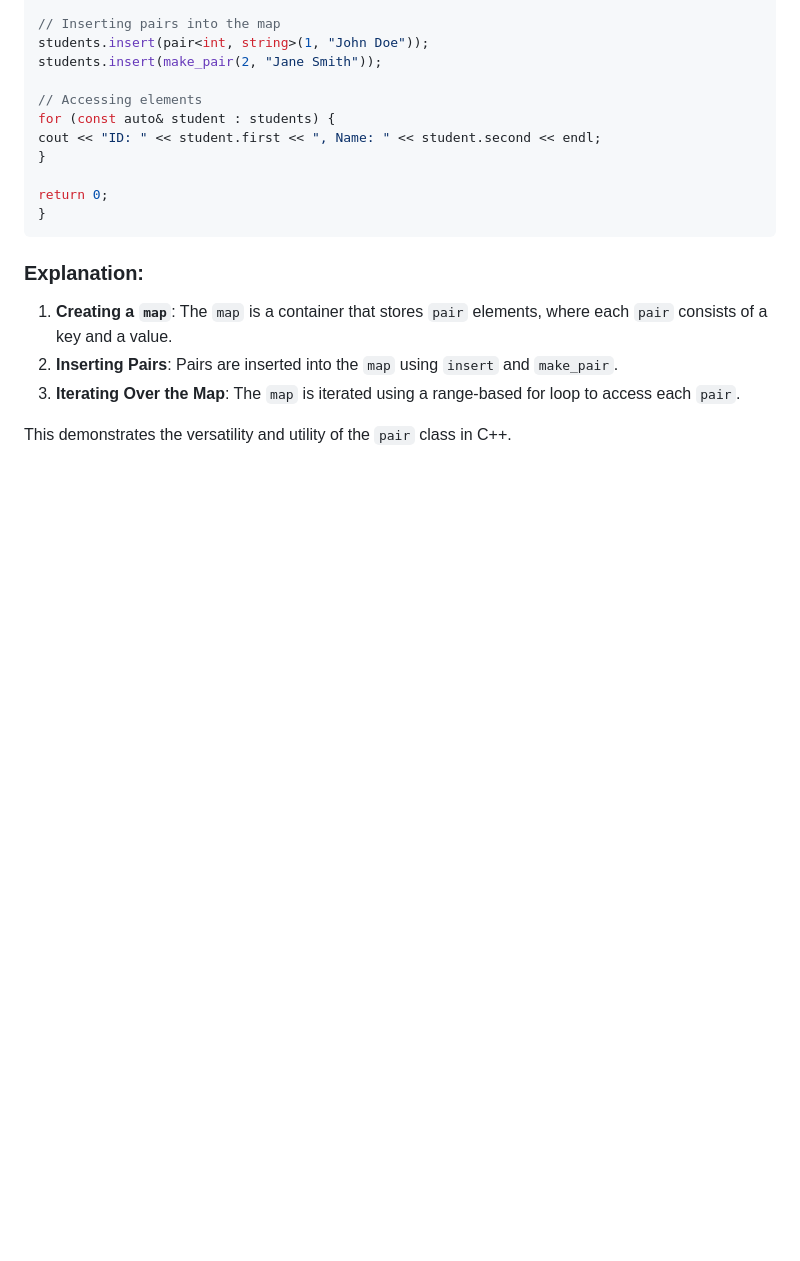
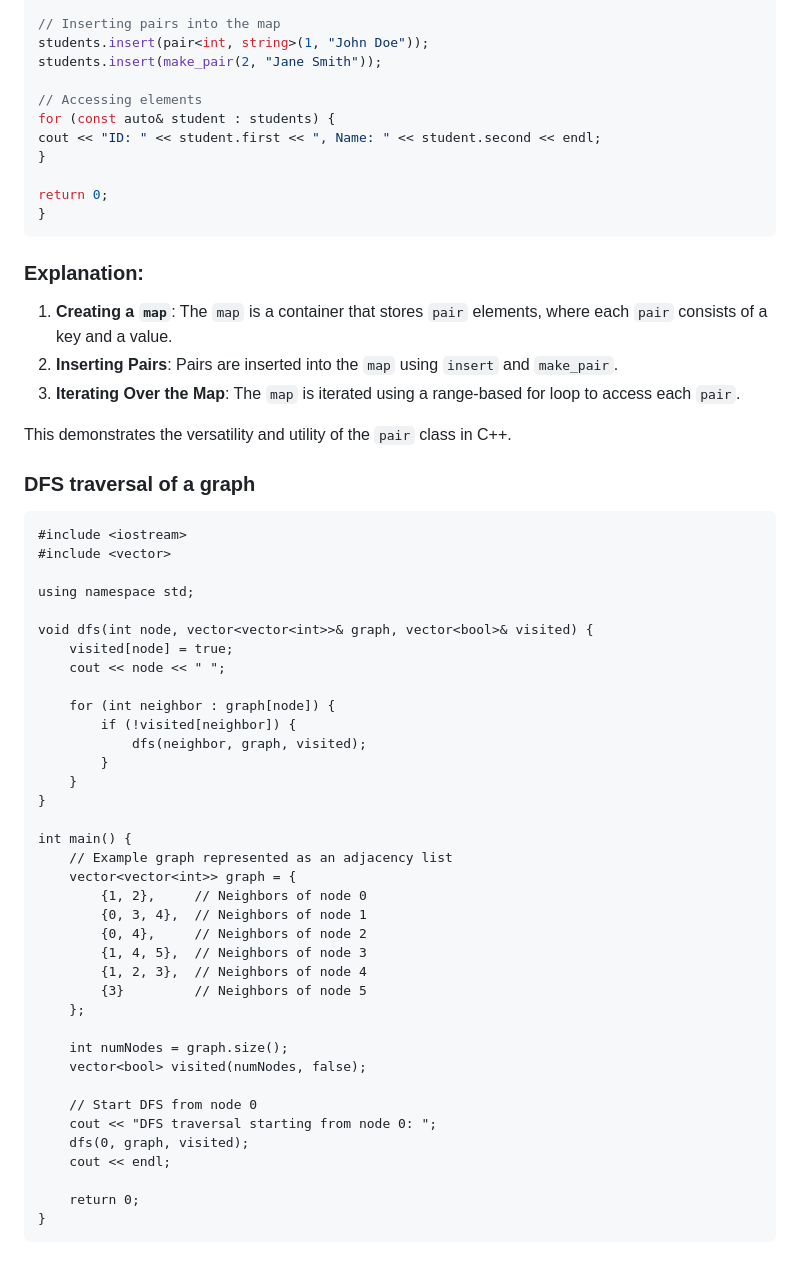
Before and after one commit to Shijin1111/social, a Markdown page: README.md, the part around the change. Drawn GitHub-style; blank space fills up the shorter version.

````diff
--- a/README.md
+++ b/README.md
@@ -913,3 +913,45 @@ return 0;
 3. **Iterating Over the Map**: The `map` is iterated using a range-based for loop to access each `pair`.
 
 This demonstrates the versatility and utility of the `pair` class in C++.
+
+
+### DFS traversal of a graph
+```
+#include <iostream>
+#include <vector>
+
+using namespace std;
+
+void dfs(int node, vector<vector<int>>& graph, vector<bool>& visited) {
+    visited[node] = true;
+    cout << node << " ";
+
+    for (int neighbor : graph[node]) {
+        if (!visited[neighbor]) {
+            dfs(neighbor, graph, visited);
+        }
+    }
+}
+
+int main() {
+    // Example graph represented as an adjacency list
+    vector<vector<int>> graph = {
+        {1, 2},     // Neighbors of node 0
+        {0, 3, 4},  // Neighbors of node 1
+        {0, 4},     // Neighbors of node 2
+        {1, 4, 5},  // Neighbors of node 3
+        {1, 2, 3},  // Neighbors of node 4
+        {3}         // Neighbors of node 5
+    };
+
+    int numNodes = graph.size();
+    vector<bool> visited(numNodes, false);
+
+    // Start DFS from node 0
+    cout << "DFS traversal starting from node 0: ";
+    dfs(0, graph, visited);
+    cout << endl;
+
+    return 0;
+}
+```
````
